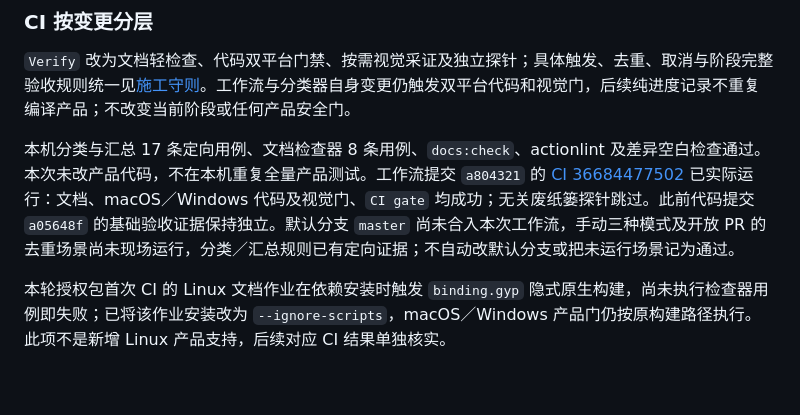
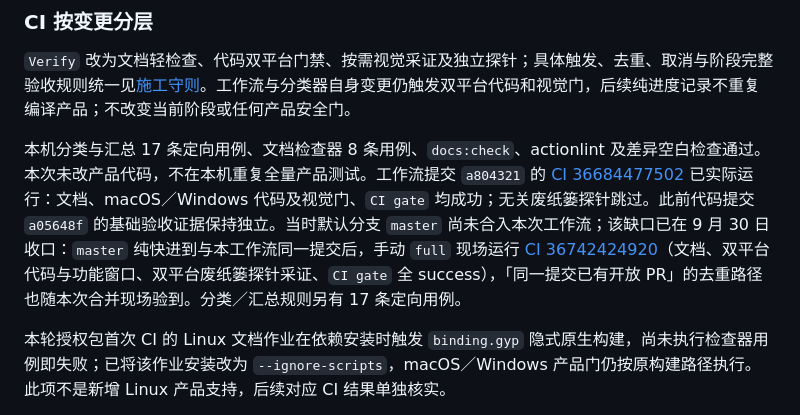
Before and after one commit to skahanium/Rgent, a Markdown page: docs/build.md, the part around the change. GitHub-like rendering; blank space fills up the shorter version.

```diff
--- a/docs/build.md
+++ b/docs/build.md
@@ -66,7 +66,7 @@
 
 `Verify` 改为文档轻检查、代码双平台门禁、按需视觉采证及独立探针；具体触发、去重、取消与阶段完整验收规则统一见[施工守则](handbook.md#ci-分层)。工作流与分类器自身变更仍触发双平台代码和视觉门，后续纯进度记录不重复编译产品；不改变当前阶段或任何产品安全门。
 
-本机分类与汇总 17 条定向用例、文档检查器 8 条用例、`docs:check`、actionlint 及差异空白检查通过。本次未改产品代码，不在本机重复全量产品测试。工作流提交 `a804321` 的 [CI 36684477502](https://github.com/skahanium/Rgent/actions/runs/36684477502) 已实际运行：文档、macOS／Windows 代码及视觉门、`CI gate` 均成功；无关废纸篓探针跳过。此前代码提交 `a05648f` 的基础验收证据保持独立。默认分支 `master` 尚未合入本次工作流，手动三种模式及开放 PR 的去重场景尚未现场运行，分类／汇总规则已有定向证据；不自动改默认分支或把未运行场景记为通过。
+本机分类与汇总 17 条定向用例、文档检查器 8 条用例、`docs:check`、actionlint 及差异空白检查通过。本次未改产品代码，不在本机重复全量产品测试。工作流提交 `a804321` 的 [CI 36684477502](https://github.com/skahanium/Rgent/actions/runs/36684477502) 已实际运行：文档、macOS／Windows 代码及视觉门、`CI gate` 均成功；无关废纸篓探针跳过。此前代码提交 `a05648f` 的基础验收证据保持独立。当时默认分支 `master` 尚未合入本次工作流；该缺口已在 9 月 30 日收口：`master` 纯快进到与本工作流同一提交后，手动 `full` 现场运行 [CI 36742424920](https://github.com/skahanium/Rgent/actions/runs/36742424920)（文档、双平台代码与功能窗口、双平台废纸篓探针采证、`CI gate` 全 success），「同一提交已有开放 PR」的去重路径也随本次合并现场验到。分类／汇总规则另有 17 条定向用例。
 
 本轮授权包首次 CI 的 Linux 文档作业在依赖安装时触发 `binding.gyp` 隐式原生构建，尚未执行检查器用例即失败；已将该作业安装改为 `--ignore-scripts`，macOS／Windows 产品门仍按原构建路径执行。此项不是新增 Linux 产品支持，后续对应 CI 结果单独核实。
 
```
Also changed, not shown: docs/handbook.md (+2 -2 lines).
